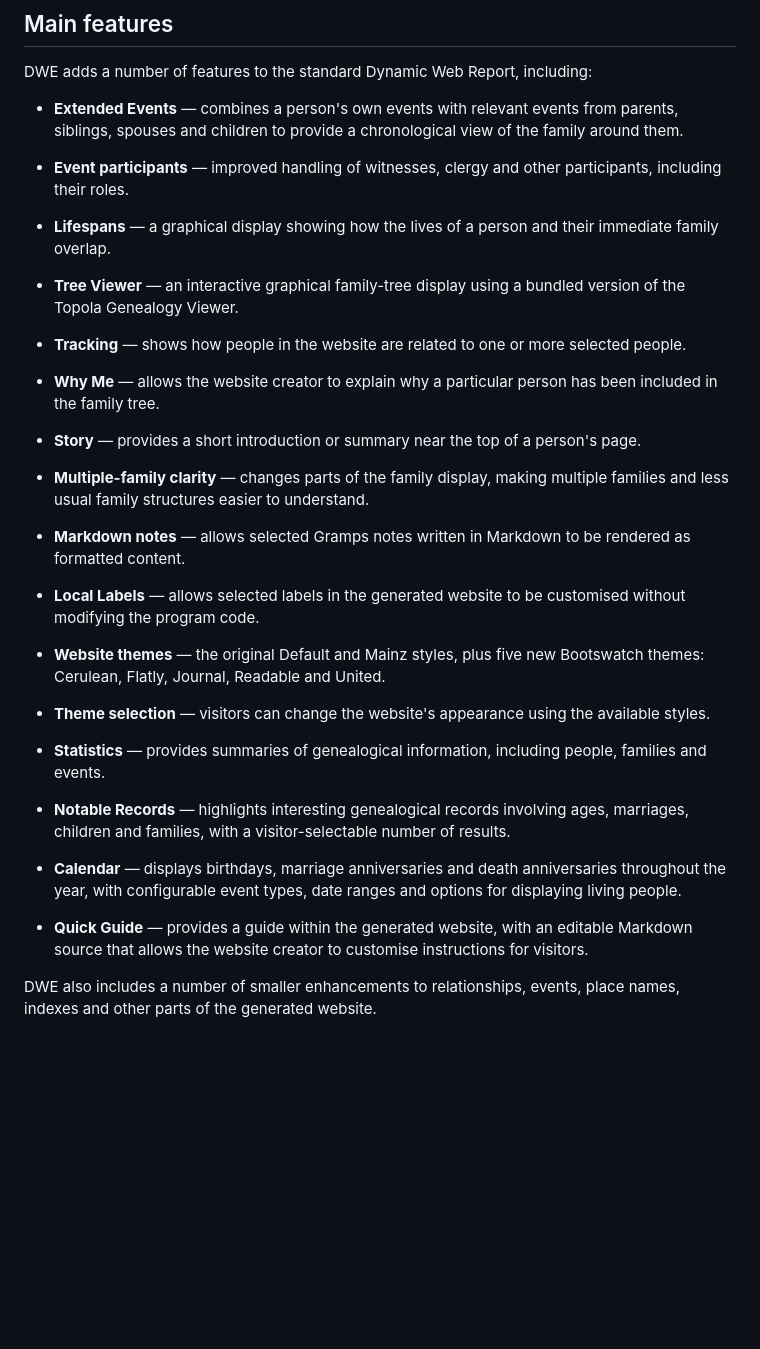
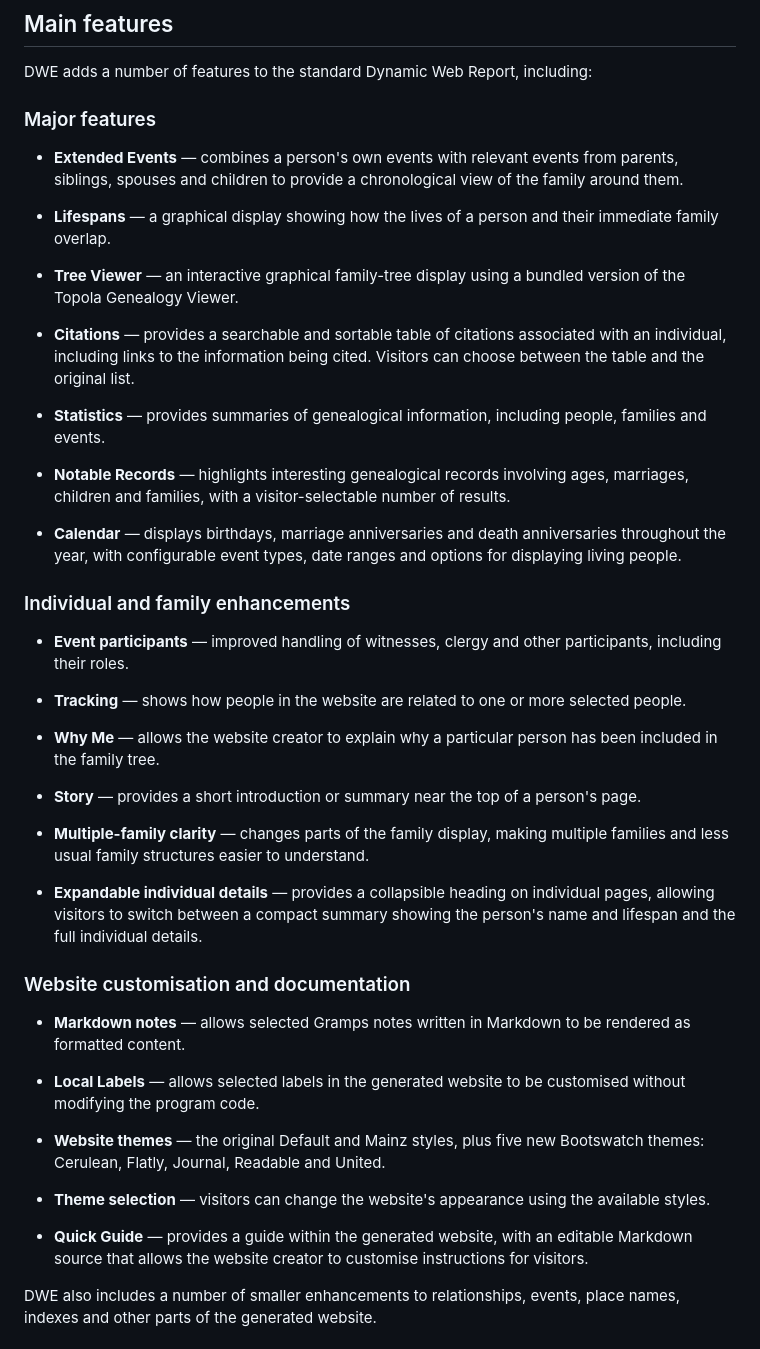
Before and after one commit to johnvitlin/DWE-Addons, a Markdown page: README.md, the part around one of its changes. GitHub-like rendering; blank space fills up the shorter version.

Commit message:
Publish Dynamic Web Extended 0.3.10

```diff
--- a/README.md
+++ b/README.md
@@ -29,41 +29,15 @@ DWE has been tested with **Gramps 5.2.3** and **Gramps 6.0.8**.
 DWE adds a number of features to the standard Dynamic Web Report,
 including:
 
-- **Extended Events** — combines a person's own events with relevant
-  events from parents, siblings, spouses and children to provide a
-  chronological view of the family around them.
+### Major features
 
-- **Event participants** — improved handling of witnesses, clergy and other participants,
-  including their roles.
+- **Extended Events** — combines a person's own events with relevant events from parents, siblings, spouses and children to provide a chronological view of the family around them.
 
-- **Lifespans** — a graphical display showing how the lives of a person
-  and their immediate family overlap.
+- **Lifespans** — a graphical display showing how the lives of a person and their immediate family overlap.
 
-- **Tree Viewer** — an interactive graphical family-tree display using
-  a bundled version of the Topola Genealogy Viewer.
+- **Tree Viewer** — an interactive graphical family-tree display using a bundled version of the Topola Genealogy Viewer.
 
-- **Tracking** — shows how people in the website are related to one or
-  more selected people.
-
-- **Why Me** — allows the website creator to explain why a particular
-  person has been included in the family tree.
-
-- **Story** — provides a short introduction or summary near the top of
-  a person's page.
-
-- **Multiple-family clarity** — changes parts of the family display, making multiple families and less usual family
-  structures easier to understand.
-
-- **Markdown notes** — allows selected Gramps notes written in Markdown
-  to be rendered as formatted content.
-
-- **Local Labels** — allows selected labels in the generated website to
-  be customised without modifying the program code.
-
-- **Website themes** — the original Default and Mainz styles, plus five new
-  Bootswatch themes: Cerulean, Flatly, Journal, Readable and United.
-
-- **Theme selection** — visitors can change the website's appearance using the available styles.
+- **Citations** — provides a searchable and sortable table of citations associated with an individual, including links to the information being cited. Visitors can choose between the table and the original list.
 
 - **Statistics** — provides summaries of genealogical information, including people, families and events.
 
@@ -71,8 +45,31 @@ including:
 
 - **Calendar** — displays birthdays, marriage anniversaries and death anniversaries throughout the year, with configurable event types, date ranges and options for displaying living people.
 
+### Individual and family enhancements
+
+- **Event participants** — improved handling of witnesses, clergy and other participants, including their roles.
+
+- **Tracking** — shows how people in the website are related to one or more selected people.
+
+- **Why Me** — allows the website creator to explain why a particular person has been included in the family tree.
+
+- **Story** — provides a short introduction or summary near the top of a person's page.
+
+- **Multiple-family clarity** — changes parts of the family display, making multiple families and less usual family structures easier to understand.
+
+- **Expandable individual details** — provides a collapsible heading on individual pages, allowing visitors to switch between a compact summary showing the person's name and lifespan and the full individual details.
+
+### Website customisation and documentation
+
+- **Markdown notes** — allows selected Gramps notes written in Markdown to be rendered as formatted content.
+
+- **Local Labels** — allows selected labels in the generated website to be customised without modifying the program code.
+
+- **Website themes** — the original Default and Mainz styles, plus five new Bootswatch themes: Cerulean, Flatly, Journal, Readable and United.
+
+- **Theme selection** — visitors can change the website's appearance using the available styles.
+
 - **Quick Guide** — provides a guide within the generated website, with an editable Markdown source that allows the website creator to customise instructions for visitors.
-
 
 DWE also includes a number of smaller enhancements to relationships,
 events, place names, indexes and other parts of the generated website.
```
Also changed, not shown: other parts of README.md (+12 -0 lines), CHANGELOG.md (+25 -0 lines), docs/images/individual-citations-table.png (added), 5 other files.
